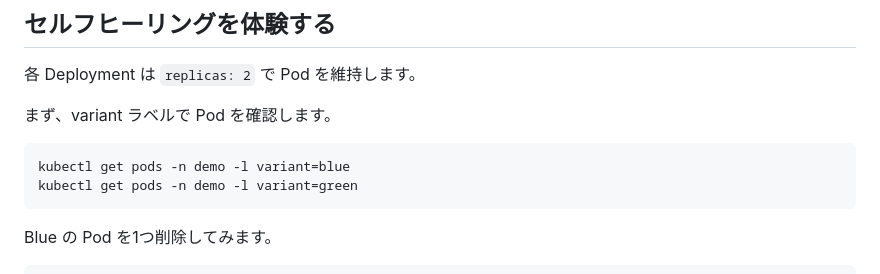
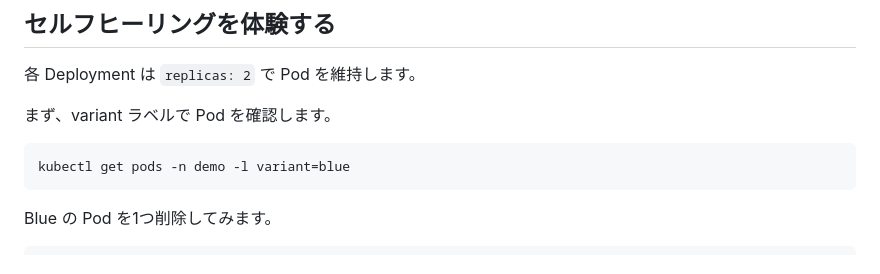
Before and after one commit to uraitakahito/hello-k8s, a Markdown page: README.md, the part around the change. Rendered like a GitHub page.

Commit message:
Remove command to get green variant pods from README

````diff
--- a/README.md
+++ b/README.md
@@ -192,7 +192,6 @@ Liveness Probe が失敗すると、kubelet がコンテナを再起動します
 
 ```bash
 kubectl get pods -n demo -l variant=blue
-kubectl get pods -n demo -l variant=green
 ```
 
 Blue の Pod を1つ削除してみます。
````
